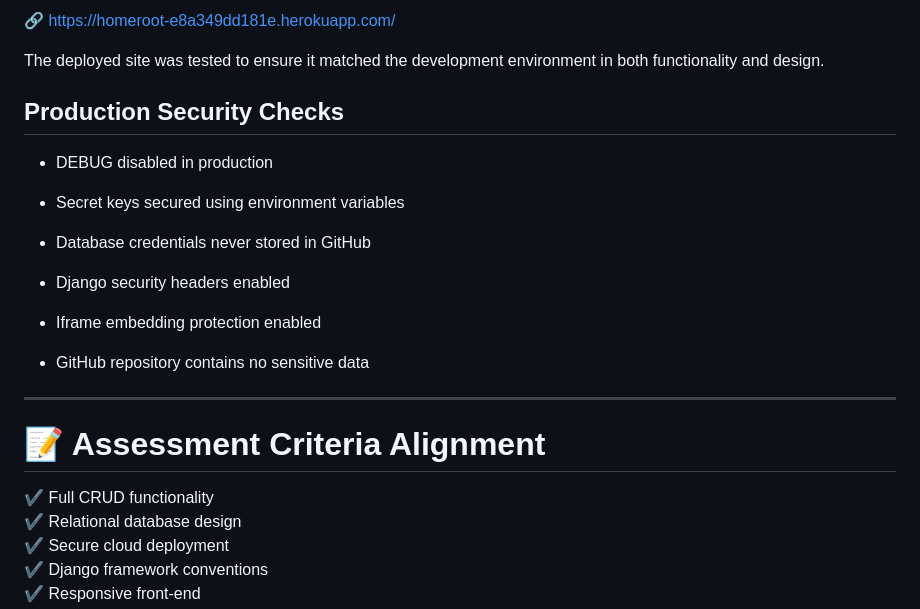
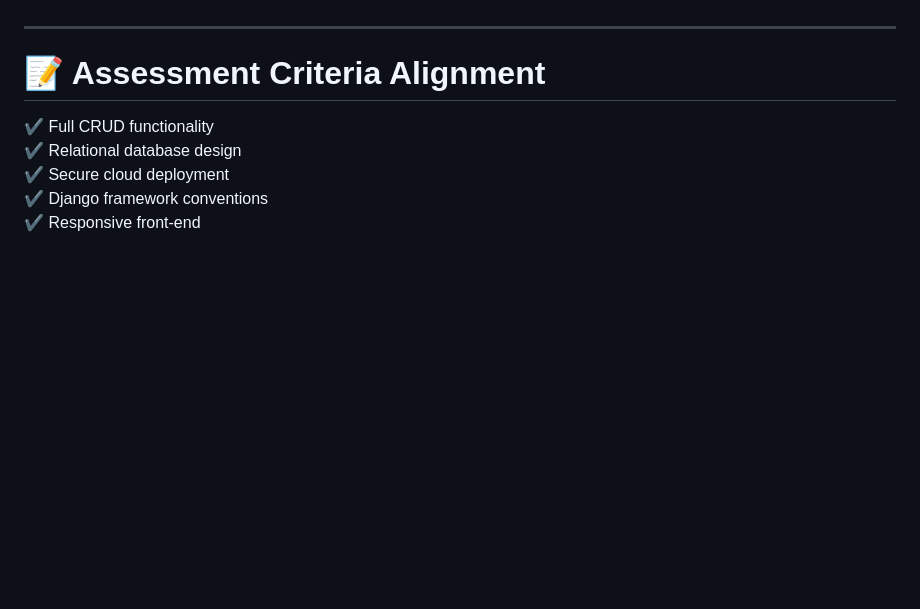
Before and after one commit to Anasousa11/HomeRoots, a Markdown page: README.md, the part around the change printed below. Drawn GitHub-style; blank space fills up the shorter version.

```diff
--- a/README.md
+++ b/README.md
@@ -354,19 +415,3 @@ The deployed version of HomeRoots is available here:
-🔗 https://homeroot-e8a349dd181e.herokuapp.com/
-
-The deployed site was tested to ensure it matched the development environment in both functionality and design.
-
-## Production Security Checks
-- DEBUG disabled in production
-
-- Secret keys secured using environment variables
-
-- Database credentials never stored in GitHub
-
-- Django security headers enabled
-
-- Iframe embedding protection enabled
-
-- GitHub repository contains no sensitive data
 ---
 
 # 📝 Assessment Criteria Alignment
```
Also changed, not shown: other parts of README.md (+111 -50 lines).
